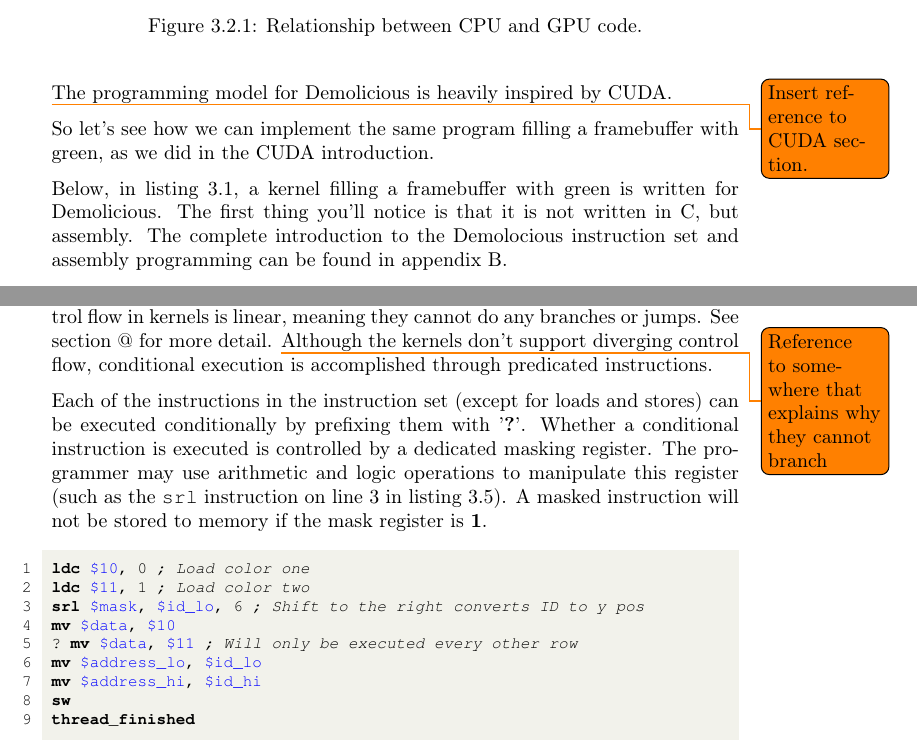
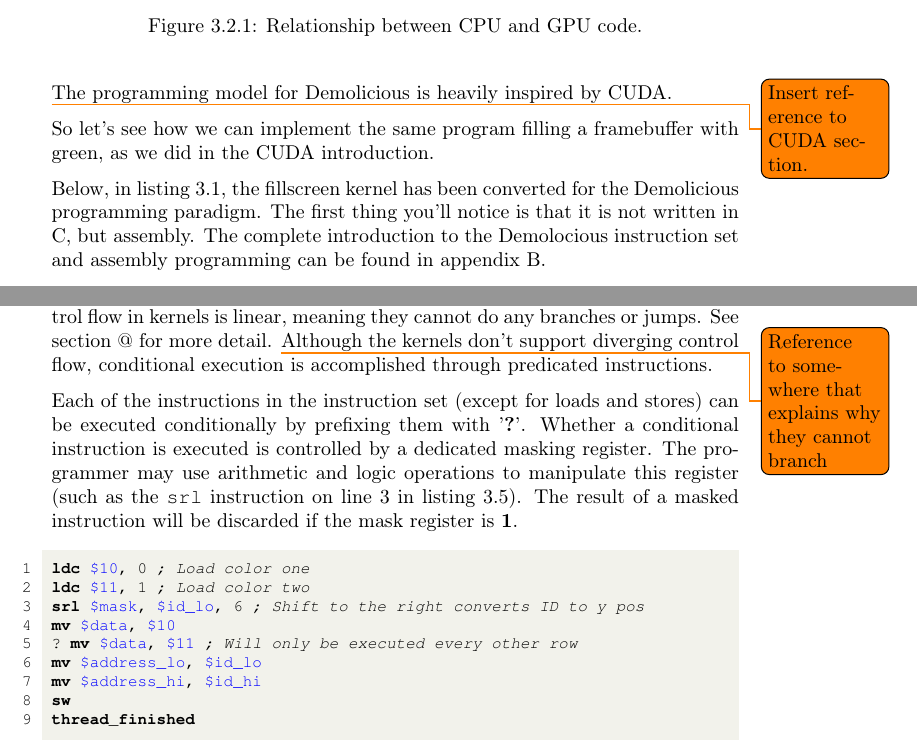
Before and after one commit to dmpro2014/report, a LaTeX thesis (report/main/report.tex, which reads report/system_overview/programming_model.tex): two parts of pages 15 and 17 of 67, joined at a grey line, cut so that both start at the same text. Compiled offline with pdfLaTeX.

Commit message:
Address final GitHub comments

```diff
--- a/report/system_overview/programming_model.tex
+++ b/report/system_overview/programming_model.tex
@@ -12,7 +12,7 @@
 \todo{Insert reference to CUDA section.}
 So let's see how we can implement the same program filling a framebuffer with green, as we did in the CUDA introduction.
 
-Below, in listing \ref{lst:green-kernel}, a kernel filling a framebuffer with green is written for Demolicious.
+Below, in listing \ref{lst:green-kernel}, the fillscreen kernel has been converted for the Demolicious programming paradigm.
 The first thing you'll notice is that it is not written in C, but assembly.
 The complete introduction to the Demolocious instruction set and assembly programming can be found in appendix \ref{chap:isa}.
 
@@ -111,7 +111,7 @@
 Each of the instructions in the instruction set (except for loads and stores) can be executed conditionally by prefixing them with '\textbf{?}'.
 Whether a conditional instruction is executed is controlled by a dedicated masking register.
 The programmer may use arithmetic and logic operations to manipulate this register (such as the \verb/srl/ instruction on line 3 in listing \ref{lst:masked-execution}).
-A masked instruction will not be stored to memory if the mask register is \textbf{1}.
+The result of a masked instruction will be discarded if the mask register is \textbf{1}.
 
 \begin{assembly}[caption=Conditional execution using predicated instructions, label=lst:masked-execution]
 ldc $10, 0 ; Load color one
```
